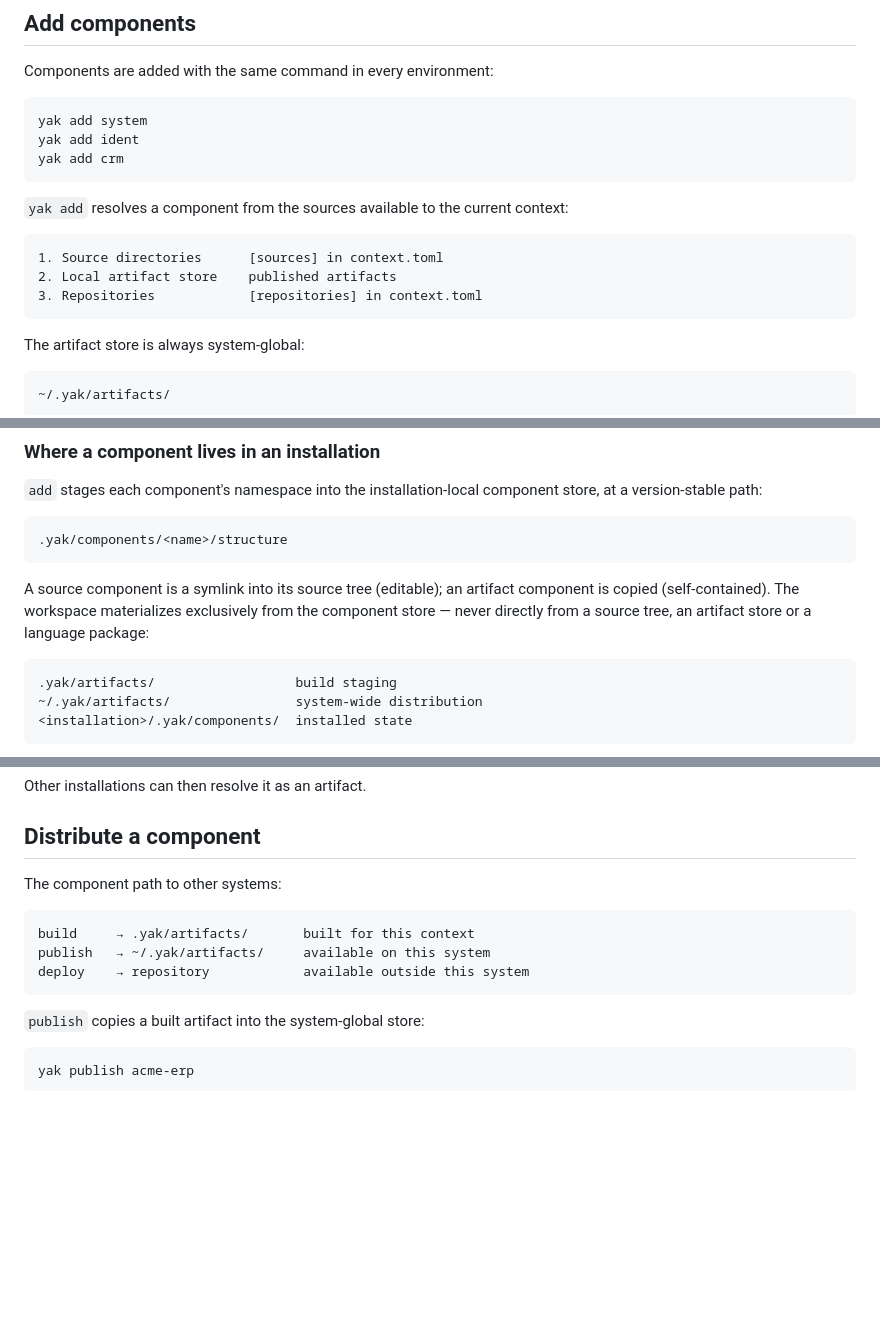
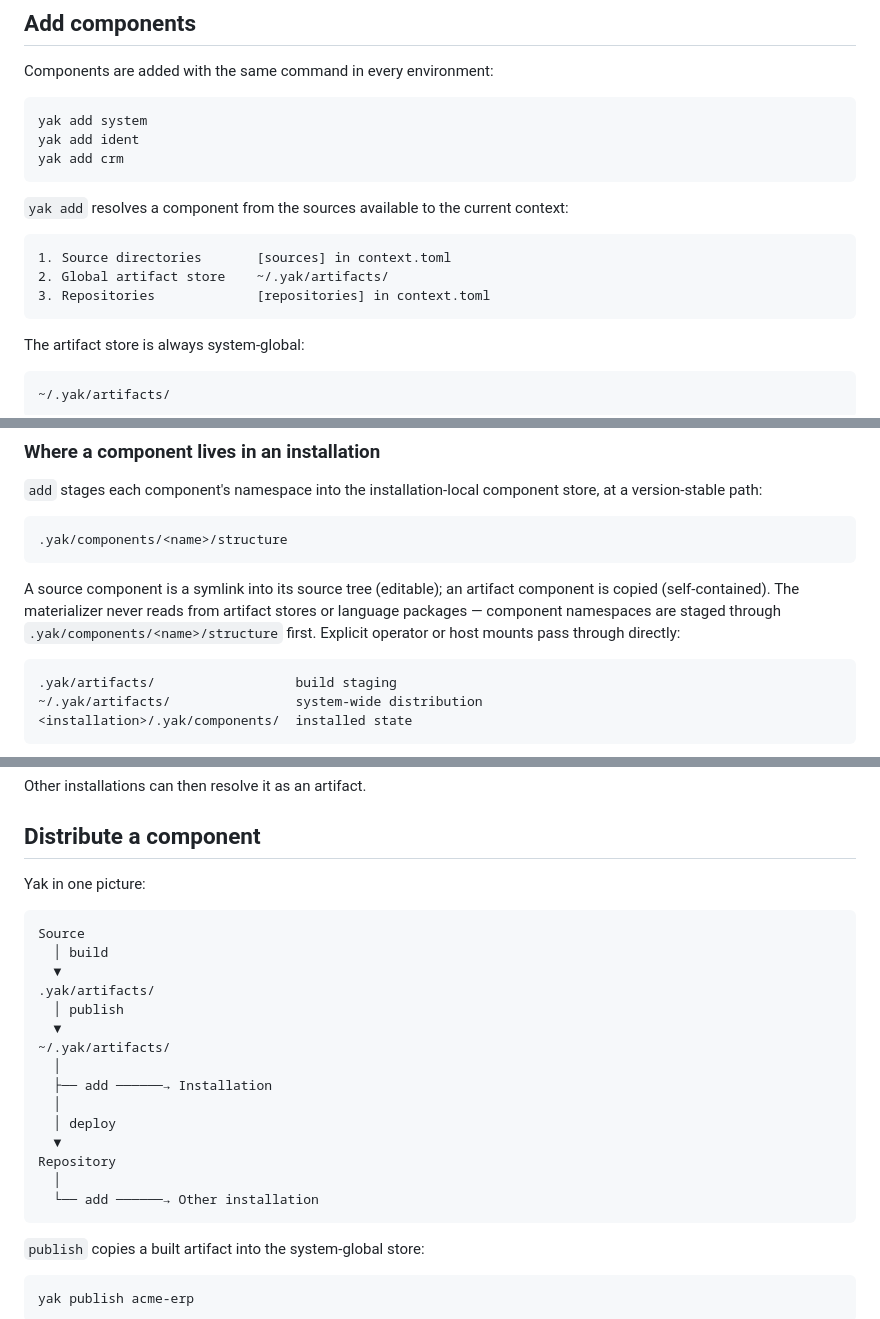
Before and after one commit to yakoon-runtime/apps, a Markdown page: y5n-apps-yak/README.md, 3 parts joined by grey strips. Drawn GitHub-style; blank space fills up the shorter version.

Commit message:
docs(yak): sharpen resolution list, invariant, and lifecycle diagram

```diff
--- a/y5n-apps-yak/README.md
+++ b/y5n-apps-yak/README.md
@@ -52,9 +52,9 @@ Components are added with the same command in every environment:
 `yak add` resolves a component from the sources available to the
 current context:
 
-    1. Source directories      [sources] in context.toml
-    2. Local artifact store    published artifacts
-    3. Repositories            [repositories] in context.toml
+    1. Source directories       [sources] in context.toml
+    2. Global artifact store    ~/.yak/artifacts/
+    3. Repositories             [repositories] in context.toml
 
 The artifact store is always system-global:
 
@@ -75,9 +75,10 @@ component store, at a version-stable path:
     .yak/components/<name>/structure
 
 A source component is a symlink into its source tree (editable); an
-artifact component is copied (self-contained). The workspace
-materializes exclusively from the component store — never directly
-from a source tree, an artifact store or a language package:
+artifact component is copied (self-contained). The materializer never
+reads from artifact stores or language packages — component namespaces
+are staged through `.yak/components/<name>/structure` first. Explicit
+operator or host mounts pass through directly:
 
     .yak/artifacts/                  build staging
     ~/.yak/artifacts/                system-wide distribution
@@ -155,11 +156,23 @@ Other installations can then resolve it as an artifact.
 
 ## Distribute a component
 
-The component path to other systems:
+Yak in one picture:
 
-    build     → .yak/artifacts/       built for this context
-    publish   → ~/.yak/artifacts/     available on this system
-    deploy    → repository            available outside this system
+    Source
+      │ build
+      ▼
+    .yak/artifacts/
+      │ publish
+      ▼
+    ~/.yak/artifacts/
+      │
+      ├── add ──────→ Installation
+      │
+      │ deploy
+      ▼
+    Repository
+      │
+      └── add ──────→ Other installation
 
 `publish` copies a built artifact into the system-global store:
 
```
